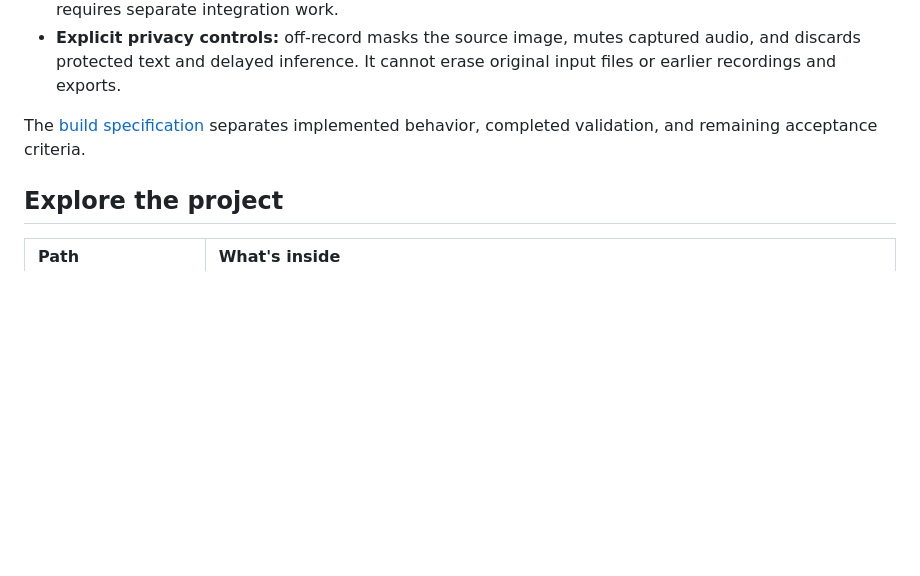
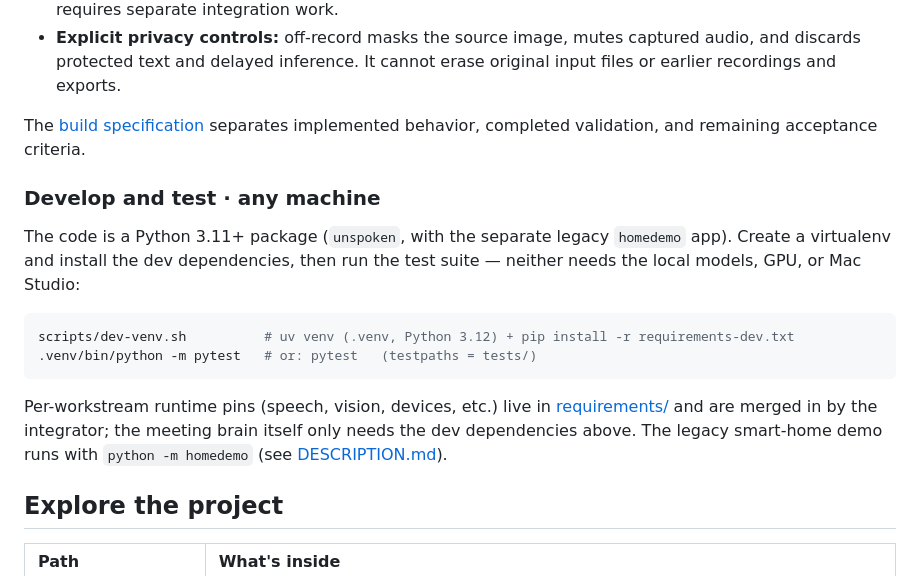
Before and after one commit to NaichuanZhang/LocoCisco, a Markdown page: README.md, the part around the change. GitHub-like rendering; folded sections open; blank space fills up the shorter version.

````diff
--- a/README.md
+++ b/README.md
@@ -189,6 +189,23 @@ completed validation, and remaining acceptance criteria.
 
 </details>
 
+### Develop and test · any machine
+
+The code is a Python 3.11+ package (`unspoken`, with the separate legacy
+`homedemo` app). Create a virtualenv and install the dev dependencies, then run
+the test suite — neither needs the local models, GPU, or Mac Studio:
+
+```bash
+scripts/dev-venv.sh          # uv venv (.venv, Python 3.12) + pip install -r requirements-dev.txt
+.venv/bin/python -m pytest   # or: pytest   (testpaths = tests/)
+```
+
+Per-workstream runtime pins (speech, vision, devices, etc.) live in
+[requirements/](requirements/) and are merged in by the integrator; the
+meeting brain itself only needs the dev dependencies above. The legacy
+smart-home demo runs with `python -m homedemo` (see
+[DESCRIPTION.md](DESCRIPTION.md)).
+
 ## Explore the project
 
 | Path | What's inside |
````
Also changed, not shown: CLAUDE.md (added, +110 -0 lines).
